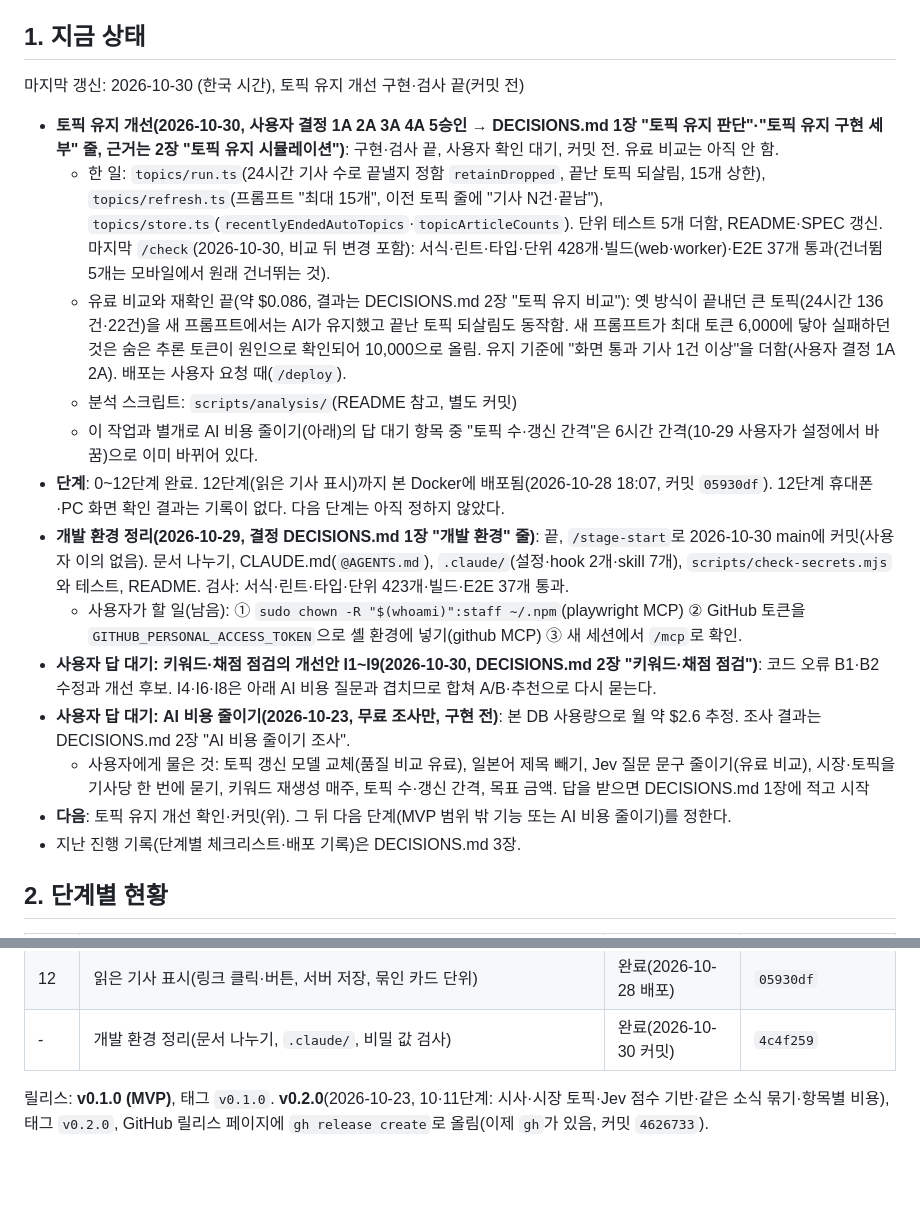
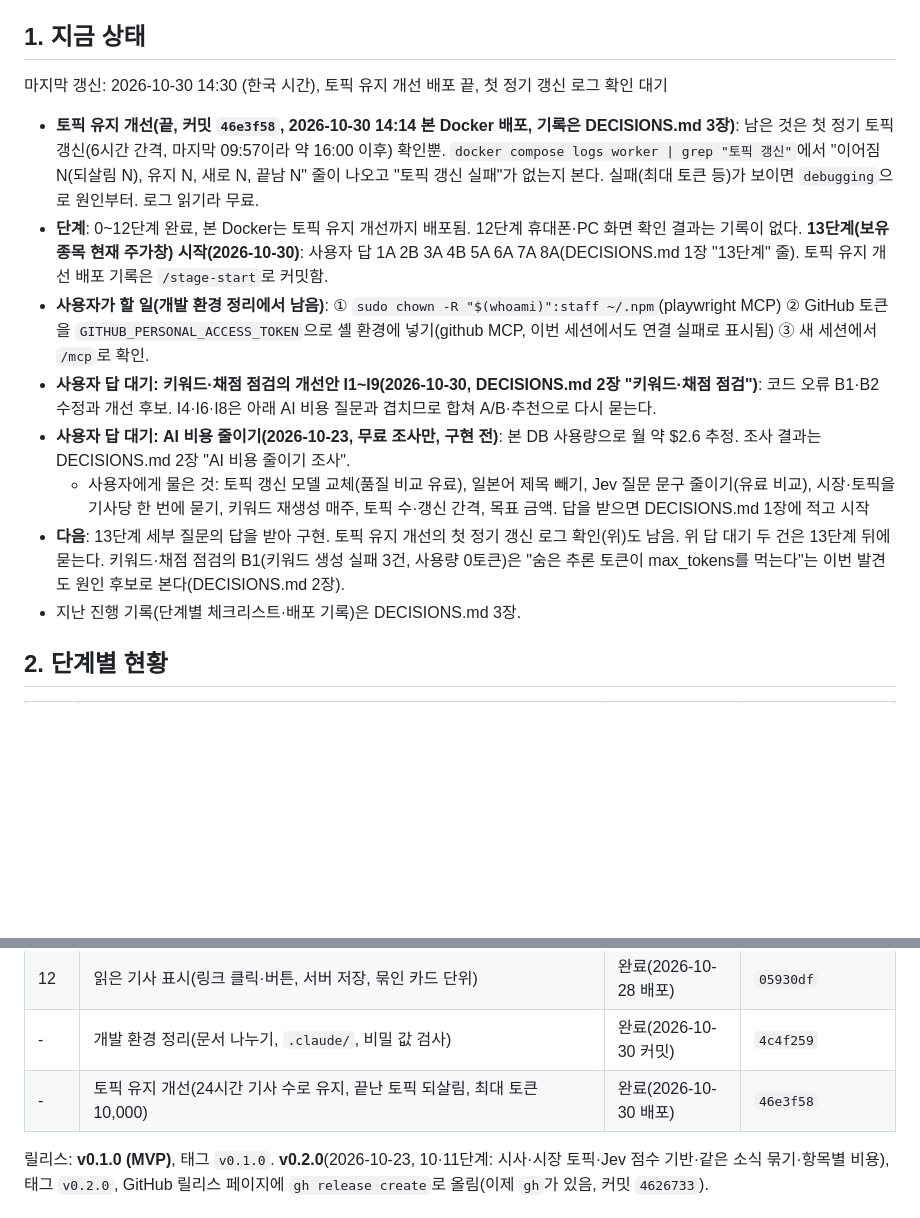
Before and after one commit to anjfgkfkrh/Ripple, a Markdown page: docs/DEVELOPMENT.md, 2 parts joined by grey strips. Rendered like a GitHub page; blank space fills up the shorter version.

Commit message:
배포 기록: 토픽 유지 개선 본 Docker 배포
- DECISIONS.md 3장에 토픽 유지 개선 배포(2026-10-30 14:14)·작업 기록, 개발 환경 정리 작업 기록
- 토픽 유지 구현 세부 결정을 "보고 후 이의 없음"으로
- DEVELOPMENT.md 1·2장을 지금 상태로(13단계 시작)

Co-Authored-By: Claude Opus 5.5 <noreply@anthropic.com>

```diff
--- a/docs/DEVELOPMENT.md
+++ b/docs/DEVELOPMENT.md
@@ -14,20 +14,15 @@
 
 ## 1. 지금 상태
 
-마지막 갱신: 2026-10-30 (한국 시간), 토픽 유지 개선 구현·검사 끝(커밋 전)
+마지막 갱신: 2026-10-30 14:30 (한국 시간), 토픽 유지 개선 배포 끝, 첫 정기 갱신 로그 확인 대기
 
-- **토픽 유지 개선(2026-10-30, 사용자 결정 1A 2A 3A 4A 5승인 → DECISIONS.md 1장 "토픽 유지 판단"·"토픽 유지 구현 세부" 줄, 근거는 2장 "토픽 유지 시뮬레이션")**: 구현·검사 끝, 사용자 확인 대기, 커밋 전. 유료 비교는 아직 안 함.
-  - 한 일: `topics/run.ts`(24시간 기사 수로 끝낼지 정함 `retainDropped`, 끝난 토픽 되살림, 15개 상한), `topics/refresh.ts`(프롬프트 "최대 15개", 이전 토픽 줄에 "기사 N건·끝남"), `topics/store.ts`(`recentlyEndedAutoTopics`·`topicArticleCounts`). 단위 테스트 5개 더함, README·SPEC 갱신. 마지막 `/check`(2026-10-30, 비교 뒤 변경 포함): 서식·린트·타입·단위 428개·빌드(web·worker)·E2E 37개 통과(건너뜀 5개는 모바일에서 원래 건너뛰는 것).
-  - 유료 비교와 재확인 끝(약 $0.086, 결과는 DECISIONS.md 2장 "토픽 유지 비교"): 옛 방식이 끝내던 큰 토픽(24시간 136건·22건)을 새 프롬프트에서는 AI가 유지했고 끝난 토픽 되살림도 동작함. 새 프롬프트가 최대 토큰 6,000에 닿아 실패하던 것은 숨은 추론 토큰이 원인으로 확인되어 10,000으로 올림. 유지 기준에 "화면 통과 기사 1건 이상"을 더함(사용자 결정 1A 2A). 배포는 사용자 요청 때(`/deploy`).
-  - 분석 스크립트: `scripts/analysis/`(README 참고, 별도 커밋)
-  - 이 작업과 별개로 AI 비용 줄이기(아래)의 답 대기 항목 중 "토픽 수·갱신 간격"은 6시간 간격(10-29 사용자가 설정에서 바꿈)으로 이미 바뀌어 있다.
-- **단계**: 0~12단계 완료. 12단계(읽은 기사 표시)까지 본 Docker에 배포됨(2026-10-28 18:07, 커밋 `05930df`). 12단계 휴대폰·PC 화면 확인 결과는 기록이 없다. 다음 단계는 아직 정하지 않았다.
-- **개발 환경 정리(2026-10-29, 결정 DECISIONS.md 1장 "개발 환경" 줄)**: 끝, `/stage-start`로 2026-10-30 main에 커밋(사용자 이의 없음). 문서 나누기, CLAUDE.md(`@AGENTS.md`), `.claude/`(설정·hook 2개·skill 7개), `scripts/check-secrets.mjs`와 테스트, README. 검사: 서식·린트·타입·단위 423개·빌드·E2E 37개 통과.
-  - 사용자가 할 일(남음): ① `sudo chown -R "$(whoami)":staff ~/.npm`(playwright MCP) ② GitHub 토큰을 `GITHUB_PERSONAL_ACCESS_TOKEN`으로 셸 환경에 넣기(github MCP) ③ 새 세션에서 `/mcp`로 확인.
+- **토픽 유지 개선(끝, 커밋 `46e3f58`, 2026-10-30 14:14 본 Docker 배포, 기록은 DECISIONS.md 3장)**: 남은 것은 첫 정기 토픽 갱신(6시간 간격, 마지막 09:57이라 약 16:00 이후) 확인뿐. `docker compose logs worker | grep "토픽 갱신"`에서 "이어짐 N(되살림 N), 유지 N, 새로 N, 끝남 N" 줄이 나오고 "토픽 갱신 실패"가 없는지 본다. 실패(최대 토큰 등)가 보이면 `debugging`으로 원인부터. 로그 읽기라 무료.
+- **단계**: 0~12단계 완료, 본 Docker는 토픽 유지 개선까지 배포됨. 12단계 휴대폰·PC 화면 확인 결과는 기록이 없다. **13단계(보유 종목 현재 주가창) 시작(2026-10-30)**: 사용자 답 1A 2B 3A 4B 5A 6A 7A 8A(DECISIONS.md 1장 "13단계" 줄). 토픽 유지 개선 배포 기록은 `/stage-start`로 커밋함.
+- **사용자가 할 일(개발 환경 정리에서 남음)**: ① `sudo chown -R "$(whoami)":staff ~/.npm`(playwright MCP) ② GitHub 토큰을 `GITHUB_PERSONAL_ACCESS_TOKEN`으로 셸 환경에 넣기(github MCP, 이번 세션에서도 연결 실패로 표시됨) ③ 새 세션에서 `/mcp`로 확인.
 - **사용자 답 대기: 키워드·채점 점검의 개선안 I1~I9(2026-10-30, DECISIONS.md 2장 "키워드·채점 점검")**: 코드 오류 B1·B2 수정과 개선 후보. I4·I6·I8은 아래 AI 비용 질문과 겹치므로 합쳐 A/B·추천으로 다시 묻는다.
 - **사용자 답 대기: AI 비용 줄이기(2026-10-23, 무료 조사만, 구현 전)**: 본 DB 사용량으로 월 약 $2.6 추정. 조사 결과는 DECISIONS.md 2장 "AI 비용 줄이기 조사".
   - 사용자에게 물은 것: 토픽 갱신 모델 교체(품질 비교 유료), 일본어 제목 빼기, Jev 질문 문구 줄이기(유료 비교), 시장·토픽을 기사당 한 번에 묻기, 키워드 재생성 매주, 토픽 수·갱신 간격, 목표 금액. 답을 받으면 DECISIONS.md 1장에 적고 시작
-- **다음**: 토픽 유지 개선 확인·커밋(위). 그 뒤 다음 단계(MVP 범위 밖 기능 또는 AI 비용 줄이기)를 정한다.
+- **다음**: 13단계 세부 질문의 답을 받아 구현. 토픽 유지 개선의 첫 정기 갱신 로그 확인(위)도 남음. 위 답 대기 두 건은 13단계 뒤에 묻는다. 키워드·채점 점검의 B1(키워드 생성 실패 3건, 사용량 0토큰)은 "숨은 추론 토큰이 max_tokens를 먹는다"는 이번 발견도 원인 후보로 본다(DECISIONS.md 2장).
 - 지난 진행 기록(단계별 체크리스트·배포 기록)은 DECISIONS.md 3장.
 
 ## 2. 단계별 현황
@@ -45,6 +40,7 @@
 | 11 | 시장 전체 기사(토픽 우선: 자동 토픽·한국 증시·사용자 주제), Jev 점수로 트리·기사 고르기, 비슷한 제목 묶기, 항목별 비용 | 완료(2026-10-22 배포) | `4626733`, 보완 `dd0faf5` |
 | 12 | 읽은 기사 표시(링크 클릭·버튼, 서버 저장, 묶인 카드 단위) | 완료(2026-10-28 배포) | `05930df` |
 | - | 개발 환경 정리(문서 나누기, `.claude/`, 비밀 값 검사) | 완료(2026-10-30 커밋) | `4c4f259` |
+| - | 토픽 유지 개선(24시간 기사 수로 유지, 끝난 토픽 되살림, 최대 토큰 10,000) | 완료(2026-10-30 배포) | `46e3f58` |
 
 릴리스: **v0.1.0 (MVP)**, 태그 `v0.1.0`. **v0.2.0**(2026-10-23, 10·11단계: 시사·시장 토픽·Jev 점수 기반·같은 소식 묶기·항목별 비용), 태그 `v0.2.0`, GitHub 릴리스 페이지에 `gh release create`로 올림(이제 `gh`가 있음, 커밋 `4626733`).
 
```
Also changed, not shown: docs/DECISIONS.md (+5 -1 lines).
